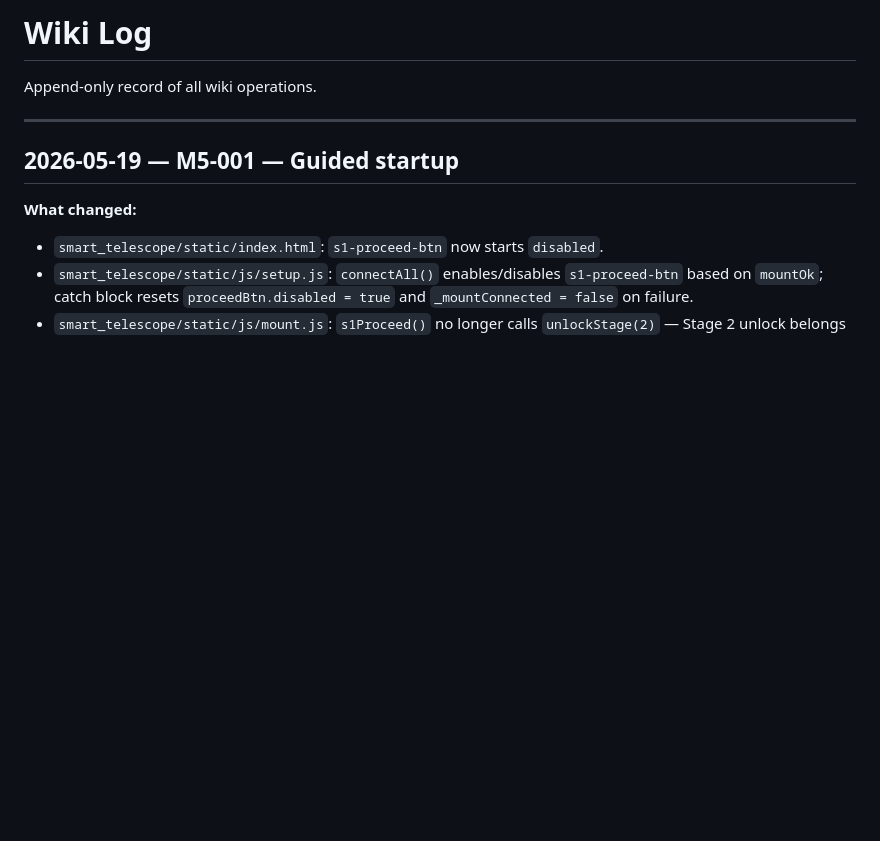
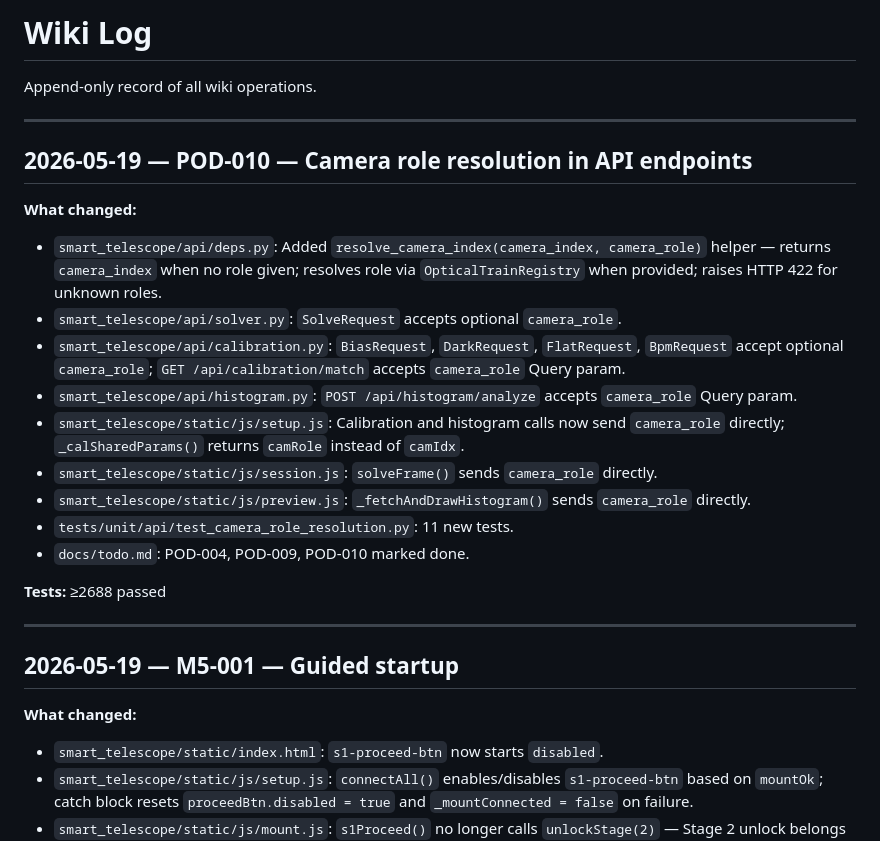
Before and after one commit to tschoenfelder/SmartTScope, a Markdown page: wiki/log.md, the part around the change. Rendered like a GitHub page; blank space fills up the shorter version.

Commit message:
docs: POD-004/009/010 done — camera role API, performance targets, SDK index policy
Co-Authored-By: Claude Sonnet 4.6 <noreply@anthropic.com>

```diff
--- a/wiki/log.md
+++ b/wiki/log.md
@@ -1,6 +1,23 @@
 # Wiki Log
 
 Append-only record of all wiki operations.
+
+---
+
+## 2026-05-19 — POD-010 — Camera role resolution in API endpoints
+
+**What changed:**
+- `smart_telescope/api/deps.py`: Added `resolve_camera_index(camera_index, camera_role)` helper — returns `camera_index` when no role given; resolves role via `OpticalTrainRegistry` when provided; raises HTTP 422 for unknown roles.
+- `smart_telescope/api/solver.py`: `SolveRequest` accepts optional `camera_role`.
+- `smart_telescope/api/calibration.py`: `BiasRequest`, `DarkRequest`, `FlatRequest`, `BpmRequest` accept optional `camera_role`; `GET /api/calibration/match` accepts `camera_role` Query param.
+- `smart_telescope/api/histogram.py`: `POST /api/histogram/analyze` accepts `camera_role` Query param.
+- `smart_telescope/static/js/setup.js`: Calibration and histogram calls now send `camera_role` directly; `_calSharedParams()` returns `camRole` instead of `camIdx`.
+- `smart_telescope/static/js/session.js`: `solveFrame()` sends `camera_role` directly.
+- `smart_telescope/static/js/preview.js`: `_fetchAndDrawHistogram()` sends `camera_role` directly.
+- `tests/unit/api/test_camera_role_resolution.py`: 11 new tests.
+- `docs/todo.md`: POD-004, POD-009, POD-010 marked done.
+
+**Tests:** ≥2688 passed
 
 ---
 
```
Also changed, not shown: docs/todo.md (+8 -5 lines).
